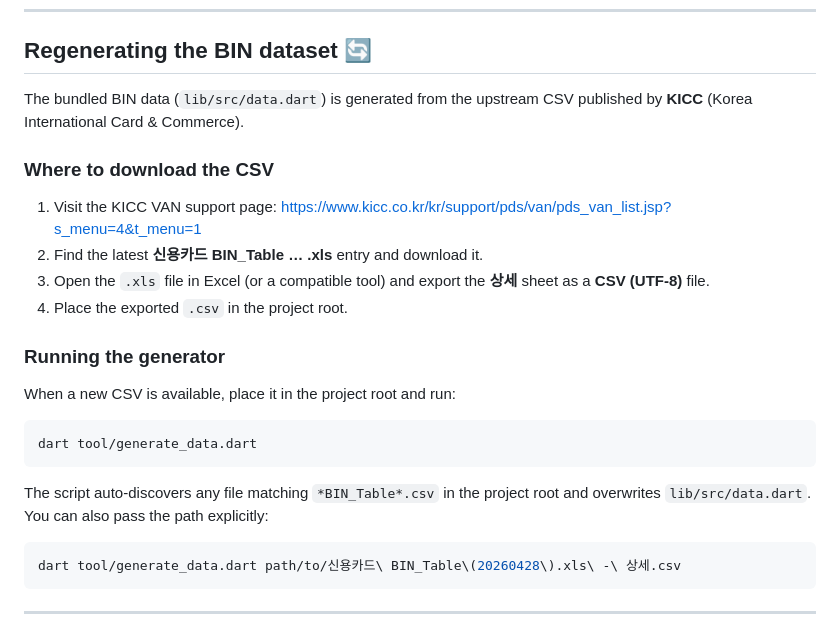
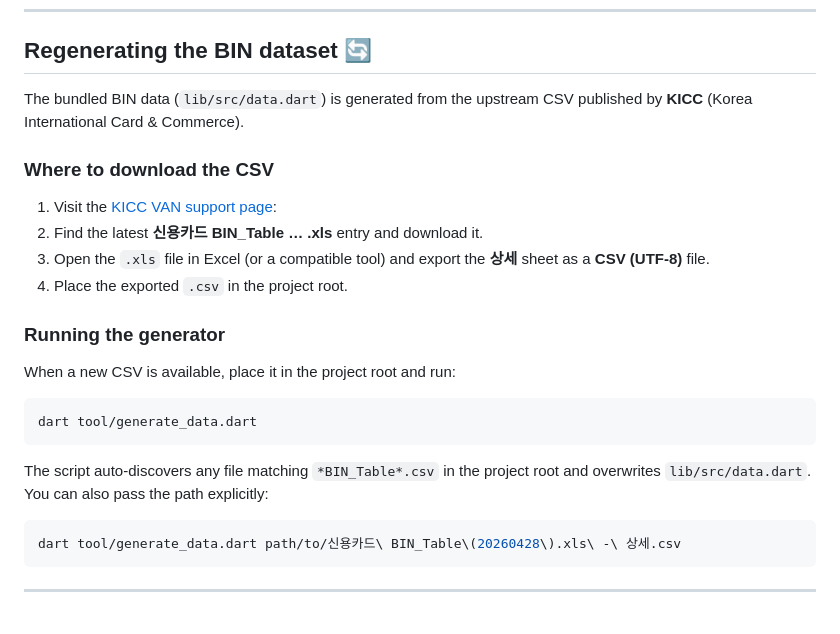
Before and after one commit to AndrewDongminYoo/credit_card_type_detector_korean, a Markdown page: README.md, the part around one of its changes. Rendered like a GitHub page.

Commit message:
docs: improve README clarity and formatting

````diff
--- a/README.md
+++ b/README.md
@@ -54,16 +51,13 @@ void main() {
 
 ## Regenerating the BIN dataset 🔄
 
-The bundled BIN data (`lib/src/data.dart`) is generated from the upstream CSV
-published by **KICC** (Korea International Card & Commerce).
+The bundled BIN data (`lib/src/data.dart`) is generated from the upstream CSV published by **KICC** (Korea International Card & Commerce).
 
 ### Where to download the CSV
 
-1. Visit the KICC VAN support page:
-   [https://www.kicc.co.kr/kr/support/pds/van/pds_van_list.jsp?s_menu=4&t_menu=1](https://www.kicc.co.kr/kr/support/pds/van/pds_van_list.jsp?s_menu=4&t_menu=1)
+1. Visit the [KICC VAN support page](https://www.kicc.co.kr/kr/support/pds/van/pds_van_list.jsp?s_menu=4&t_menu=1):
 2. Find the latest **신용카드 BIN_Table … .xls** entry and download it.
-3. Open the `.xls` file in Excel (or a compatible tool) and export the
-   **상세** sheet as a **CSV (UTF-8)** file.
+3. Open the `.xls` file in Excel (or a compatible tool) and export the **상세** sheet as a **CSV (UTF-8)** file.
 4. Place the exported `.csv` in the project root.
 
 ### Running the generator
@@ -75,8 +69,7 @@ dart tool/generate_data.dart
 ```
 
 The script auto-discovers any file matching `*BIN_Table*.csv` in the project
-root and overwrites `lib/src/data.dart`. You can also pass the path
-explicitly:
+root and overwrites `lib/src/data.dart`. You can also pass the path explicitly:
 
 ```sh
 dart tool/generate_data.dart path/to/신용카드\ BIN_Table\(20260428\).xls\ -\ 상세.csv
````
Also changed, not shown: other parts of README.md (+2 -5 lines).
